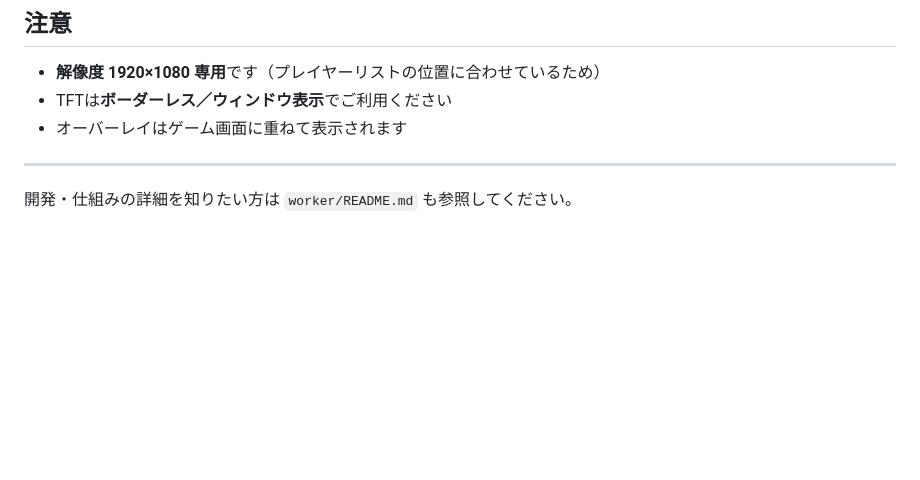
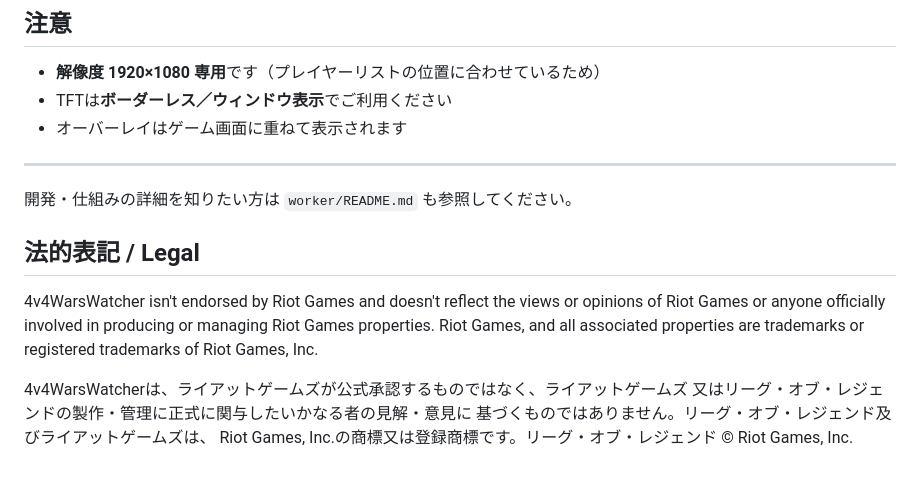
Before and after one commit to HeyMicheal/4v4WarsWatcher, a Markdown page: README.md, the part around the change. Rendered like a GitHub page; blank space fills up the shorter version.

Commit message:
README: Riotの法的表記（Legal Jibber Jabber）を追記
Riot Developer規約で要求される免責文を追加。英語は規約の定型文、
日本語はRiot公式サイト(riotgames.com/ja/legal)の正規文言を使用。

Co-Authored-By: Claude Opus 4.8 <noreply@anthropic.com>

```diff
--- a/README.md
+++ b/README.md
@@ -81,3 +81,15 @@
 ---
 
 開発・仕組みの詳細を知りたい方は `worker/README.md` も参照してください。
+
+## 法的表記 / Legal
+
+4v4WarsWatcher isn't endorsed by Riot Games and doesn't reflect the views or
+opinions of Riot Games or anyone officially involved in producing or managing
+Riot Games properties. Riot Games, and all associated properties are trademarks
+or registered trademarks of Riot Games, Inc.
+
+4v4WarsWatcherは、ライアットゲームズが公式承認するものではなく、ライアットゲームズ
+又はリーグ・オブ・レジェンドの製作・管理に正式に関与したいかなる者の見解・意見に
+基づくものではありません。リーグ・オブ・レジェンド及びライアットゲームズは、
+Riot Games, Inc.の商標又は登録商標です。リーグ・オブ・レジェンド © Riot Games, Inc.
```
